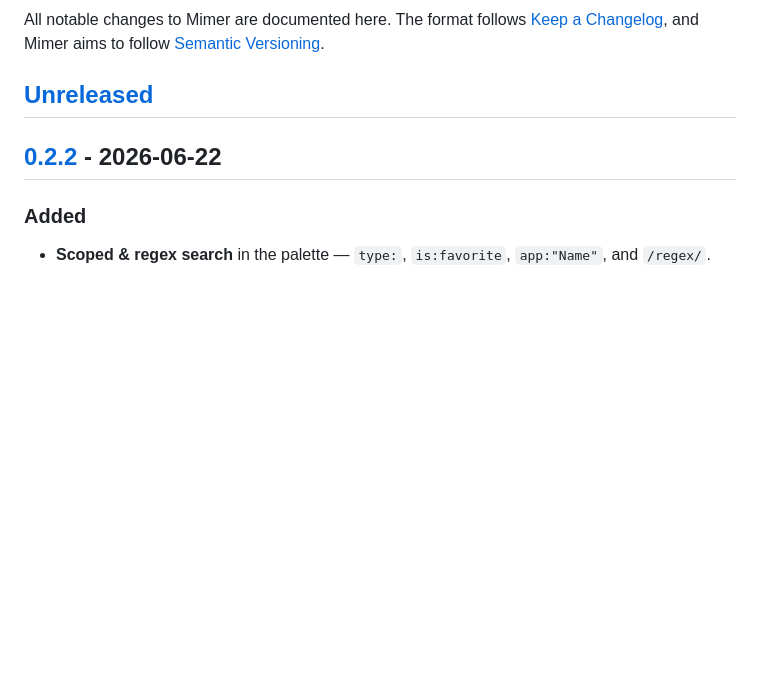
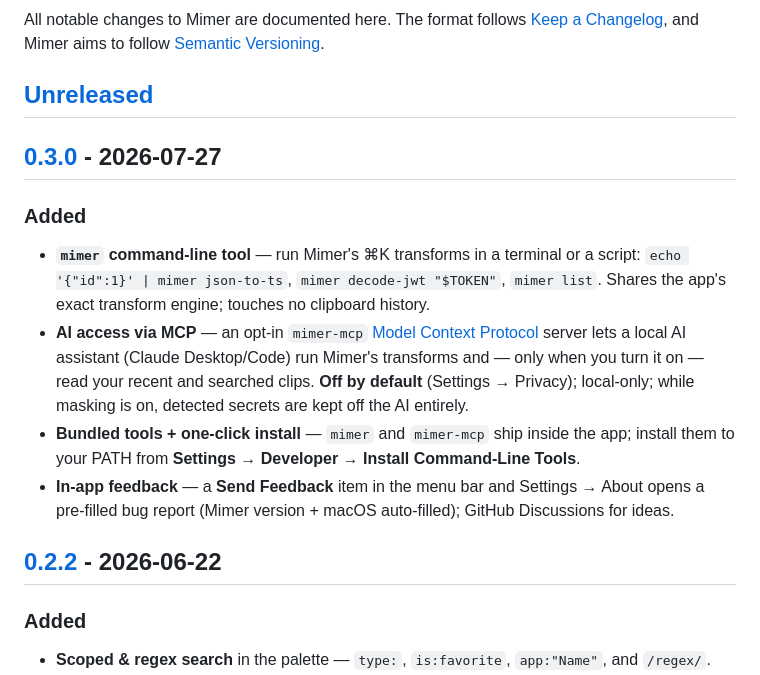
Before and after one commit to hasanjafri/Mimer, a Markdown page: CHANGELOG.md, the part around one of its changes. Rendered like a GitHub page; blank space fills up the shorter version.

Commit message:
docs(changelog): finalize 0.3.0 (#39)
Add the 0.3.0 section (shipped 2026-07-27): mimer CLI, opt-in mimer-mcp MCP
server, bundled tools + Settings installer, and in-app Send Feedback. Update
the Unreleased/0.3.0 compare links.

```diff
--- a/CHANGELOG.md
+++ b/CHANGELOG.md
@@ -5,6 +5,21 @@ All notable changes to Mimer are documented here. The format follows
 follow [Semantic Versioning](https://semver.org/spec/v2.0.0.html).
 
 ## [Unreleased]
+
+## [0.3.0] - 2026-07-27
+
+### Added
+- **`mimer` command-line tool** — run Mimer's ⌘K transforms in a terminal or a script:
+  `echo '{"id":1}' | mimer json-to-ts`, `mimer decode-jwt "$TOKEN"`, `mimer list`. Shares the
+  app's exact transform engine; touches no clipboard history.
+- **AI access via MCP** — an opt-in `mimer-mcp` [Model Context Protocol](https://modelcontextprotocol.io)
+  server lets a local AI assistant (Claude Desktop/Code) run Mimer's transforms and — only when
+  you turn it on — read your recent and searched clips. **Off by default** (Settings → Privacy);
+  local-only; while masking is on, detected secrets are kept off the AI entirely.
+- **Bundled tools + one-click install** — `mimer` and `mimer-mcp` ship inside the app; install
+  them to your PATH from **Settings → Developer → Install Command-Line Tools**.
+- **In-app feedback** — a **Send Feedback** item in the menu bar and Settings → About opens a
+  pre-filled bug report (Mimer version + macOS auto-filled); GitHub Discussions for ideas.
 
 ## [0.2.2] - 2026-06-22
 
```
Also changed, not shown: other parts of CHANGELOG.md (+2 -1 lines).
